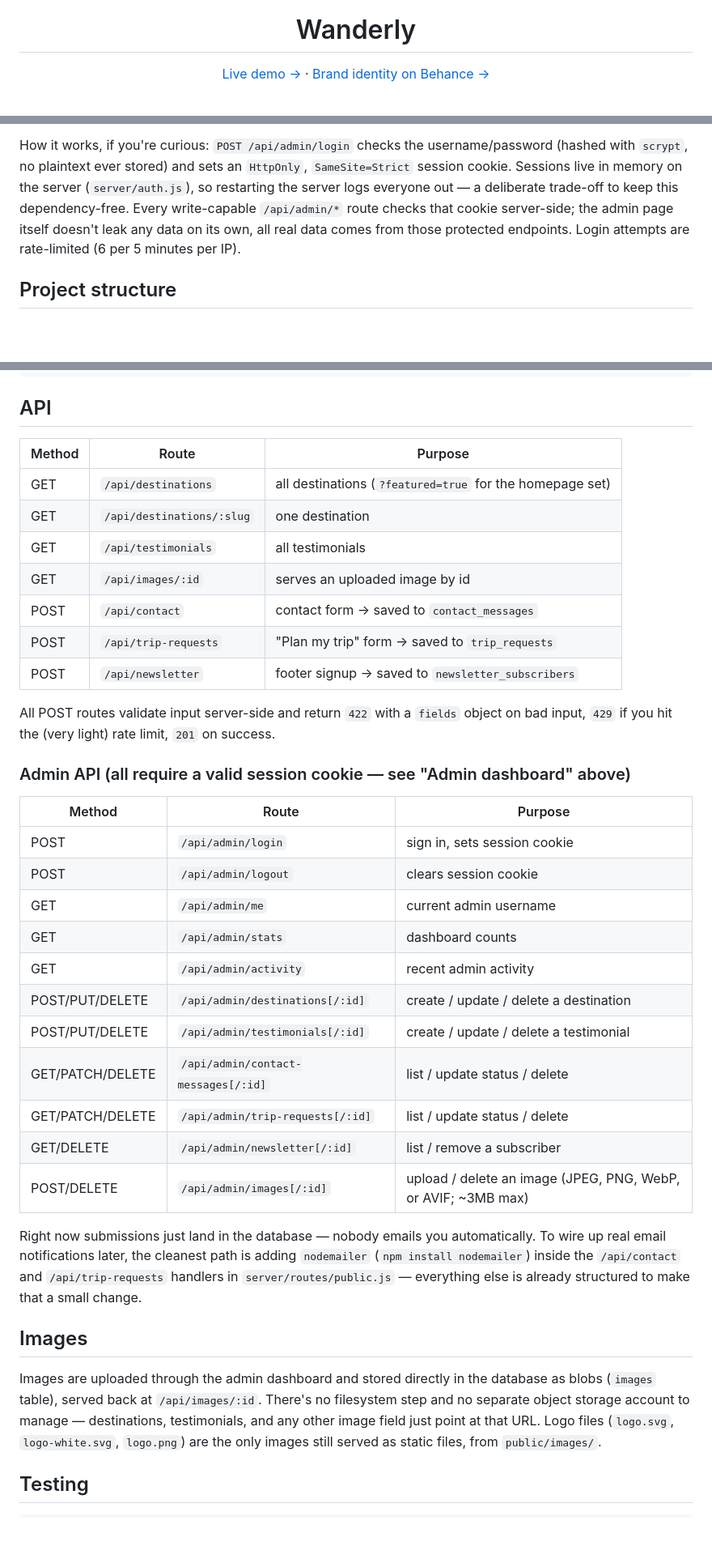
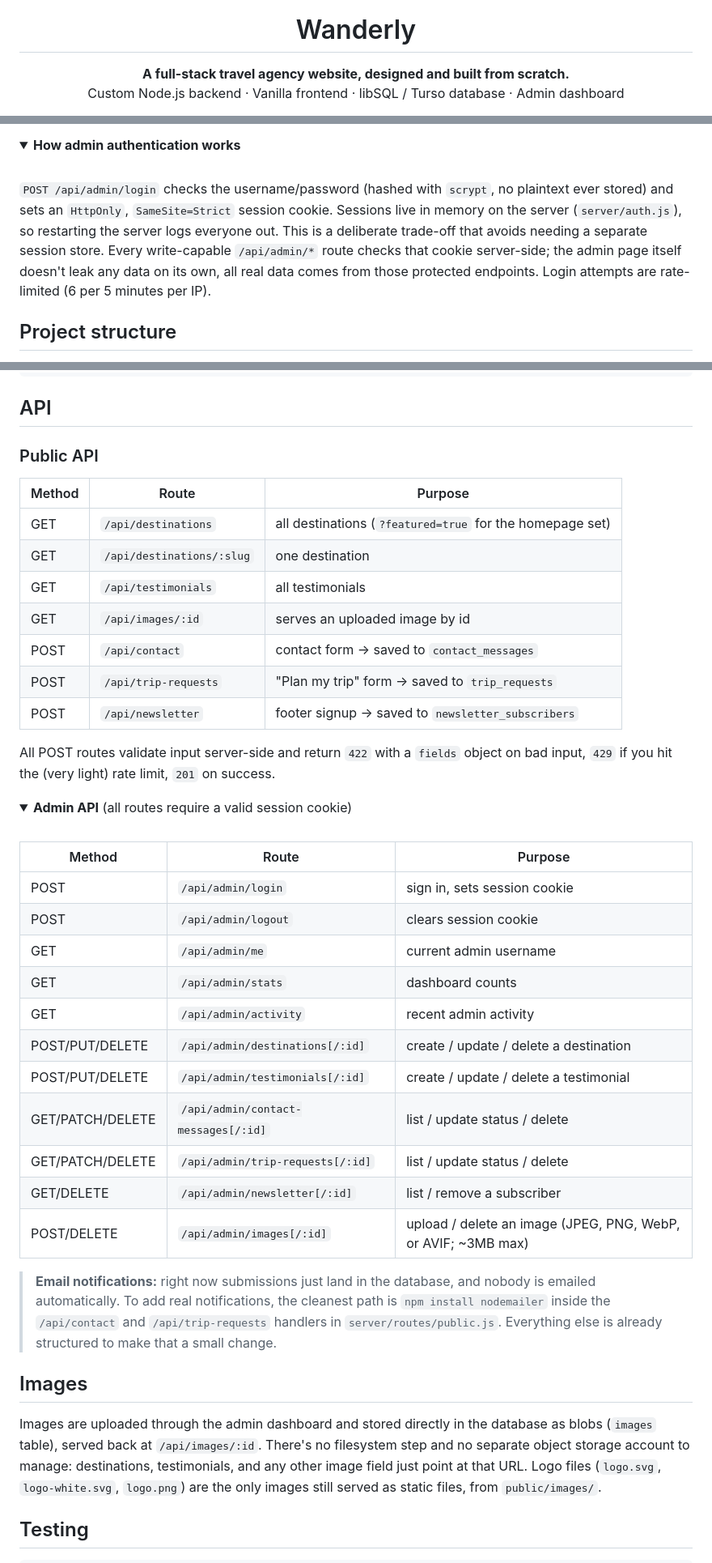
Before and after one commit to roukaiafadla/wanderly, a Markdown page: README.md, 3 parts joined by grey strips. Shown at 81% size. Drawn GitHub-style; folded sections open; blank space fills up the shorter version.

```diff
--- a/README.md
+++ b/README.md
@@ -5,7 +5,7 @@
 <h1 align="center">Wanderly</h1>
 
 <p align="center">
-  <a href="https://wanderly-wfy4.onrender.com">Live demo →</a> ·
-  <a href="https://www.behance.net/gallery/228953887/Wanderly-Travel-Brand-Identity-Visual-System-Design">Brand identity on Behance →</a>
+  <b>A full-stack travel agency website, designed and built from scratch.</b><br/>
+  Custom Node.js backend · Vanilla frontend · libSQL / Turso database · Admin dashboard
 </p>
 
@@ -64,10 +104,17 @@ Create your login with `npm run create-admin -- <username> <password>` — re-ru
 with the same username resets that password. There's no self-serve "forgot password"
 flow; resetting it is always done from the command line on the server.
 
-How it works, if you're curious: `POST /api/admin/login` checks the username/password
-(hashed with `scrypt`, no plaintext ever stored) and sets an `HttpOnly`, `SameSite=Strict`
-session cookie. Sessions live in memory on the server (`server/auth.js`), so restarting
-the server logs everyone out — a deliberate trade-off to keep this dependency-free.
-Every write-capable `/api/admin/*` route checks that cookie server-side; the admin page
-itself doesn't leak any data on its own, all real data comes from those protected
-endpoints. Login attempts are rate-limited (6 per 5 minutes per IP).
+<details>
+<summary><b>How admin authentication works</b></summary>
+
+<br/>
+
+`POST /api/admin/login` checks the username/password (hashed with `scrypt`, no
+plaintext ever stored) and sets an `HttpOnly`, `SameSite=Strict` session cookie.
+Sessions live in memory on the server (`server/auth.js`), so restarting the server
+logs everyone out. This is a deliberate trade-off that avoids needing a separate
+session store. Every write-capable `/api/admin/*` route checks that cookie
+server-side; the admin page itself doesn't leak any data on its own, all real data
+comes from those protected endpoints. Login attempts are rate-limited (6 per 5
+minutes per IP).
+
@@ -128,45 +181,52 @@ wanderly/
 ## API
 
-| Method | Route                     | Purpose                          |
-|--------|---------------------------|-----------------------------------|
+### Public API
+
+| Method | Route                     | Purpose                                                  |
+|--------|---------------------------|----------------------------------------------------------|
 | GET    | `/api/destinations`       | all destinations (`?featured=true` for the homepage set) |
-| GET    | `/api/destinations/:slug` | one destination                  |
-| GET    | `/api/testimonials`       | all testimonials                 |
-| GET    | `/api/images/:id`         | serves an uploaded image by id   |
-| POST   | `/api/contact`            | contact form → saved to `contact_messages` |
-| POST   | `/api/trip-requests`      | "Plan my trip" form → saved to `trip_requests` |
-| POST   | `/api/newsletter`         | footer signup → saved to `newsletter_subscribers` |
+| GET    | `/api/destinations/:slug` | one destination                                          |
+| GET    | `/api/testimonials`       | all testimonials                                         |
+| GET    | `/api/images/:id`         | serves an uploaded image by id                           |
+| POST   | `/api/contact`            | contact form → saved to `contact_messages`               |
+| POST   | `/api/trip-requests`      | "Plan my trip" form → saved to `trip_requests`           |
+| POST   | `/api/newsletter`         | footer signup → saved to `newsletter_subscribers`        |
 
 All POST routes validate input server-side and return `422` with a `fields` object
 on bad input, `429` if you hit the (very light) rate limit, `201` on success.
 
-### Admin API (all require a valid session cookie — see "Admin dashboard" above)
+<details>
+<summary><b>Admin API</b> (all routes require a valid session cookie)</summary>
 
-| Method           | Route                                | Purpose                                |
-|------------------|----------------------------------------|-------------------------------------------|
-| POST             | `/api/admin/login`                    | sign in, sets session cookie           |
-| POST             | `/api/admin/logout`                   | clears session cookie                  |
-| GET              | `/api/admin/me`                       | current admin username                 |
-| GET              | `/api/admin/stats`                    | dashboard counts                       |
-| GET              | `/api/admin/activity`                 | recent admin activity                  |
-| POST/PUT/DELETE  | `/api/admin/destinations[/:id]`       | create / update / delete a destination |
-| POST/PUT/DELETE  | `/api/admin/testimonials[/:id]`       | create / update / delete a testimonial |
-| GET/PATCH/DELETE | `/api/admin/contact-messages[/:id]`   | list / update status / delete          |
-| GET/PATCH/DELETE | `/api/admin/trip-requests[/:id]`      | list / update status / delete          |
-| GET/DELETE       | `/api/admin/newsletter[/:id]`         | list / remove a subscriber             |
-| POST/DELETE      | `/api/admin/images[/:id]`             | upload / delete an image (JPEG, PNG, WebP, or AVIF; ~3MB max) |
+<br/>
 
-Right now submissions just land in the database — nobody emails you automatically.
-To wire up real email notifications later, the cleanest path is adding `nodemailer`
-(`npm install nodemailer`) inside the `/api/contact` and `/api/trip-requests` handlers
-in `server/routes/public.js` — everything else is already structured to make that a
-small change.
+| Method           | Route                               | Purpose                                                        |
+|------------------|-------------------------------------|----------------------------------------------------------------|
+| POST             | `/api/admin/login`                  | sign in, sets session cookie                                   |
+| POST             | `/api/admin/logout`                 | clears session cookie                                          |
+| GET              | `/api/admin/me`                     | current admin username                                         |
+| GET              | `/api/admin/stats`                  | dashboard counts                                               |
+| GET              | `/api/admin/activity`               | recent admin activity                                          |
+| POST/PUT/DELETE  | `/api/admin/destinations[/:id]`     | create / update / delete a destination                         |
+| POST/PUT/DELETE  | `/api/admin/testimonials[/:id]`     | create / update / delete a testimonial                         |
+| GET/PATCH/DELETE | `/api/admin/contact-messages[/:id]` | list / update status / delete                                  |
+| GET/PATCH/DELETE | `/api/admin/trip-requests[/:id]`    | list / update status / delete                                  |
+| GET/DELETE       | `/api/admin/newsletter[/:id]`       | list / remove a subscriber                                     |
+| POST/DELETE      | `/api/admin/images[/:id]`           | upload / delete an image (JPEG, PNG, WebP, or AVIF; ~3MB max)  |
+
+</details>
+
+> **Email notifications:** right now submissions just land in the database, and nobody
+> is emailed automatically. To add real notifications, the cleanest path is
+> `npm install nodemailer` inside the `/api/contact` and `/api/trip-requests` handlers
+> in `server/routes/public.js`. Everything else is already structured to make that a
+> small change.
 
 ## Images
 
 Images are uploaded through the admin dashboard and stored directly in the database
 as blobs (`images` table), served back at `/api/images/:id`. There's no filesystem
-step and no separate object storage account to manage — destinations, testimonials,
+step and no separate object storage account to manage: destinations, testimonials,
 and any other image field just point at that URL. Logo files (`logo.svg`,
 `logo-white.svg`, `logo.png`) are the only images still served as static files, from
 `public/images/`.
```
Also changed, not shown: other parts of README.md (+68 -15 lines).
